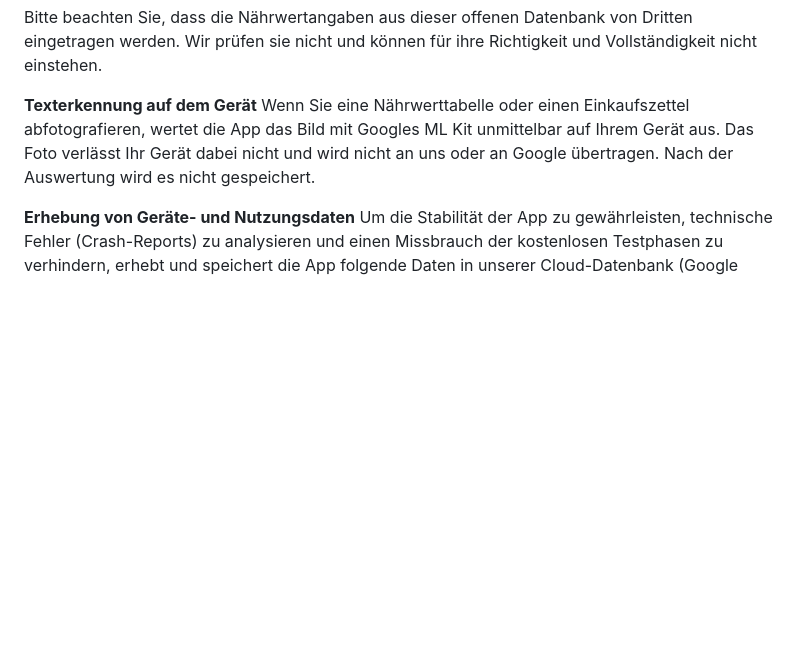
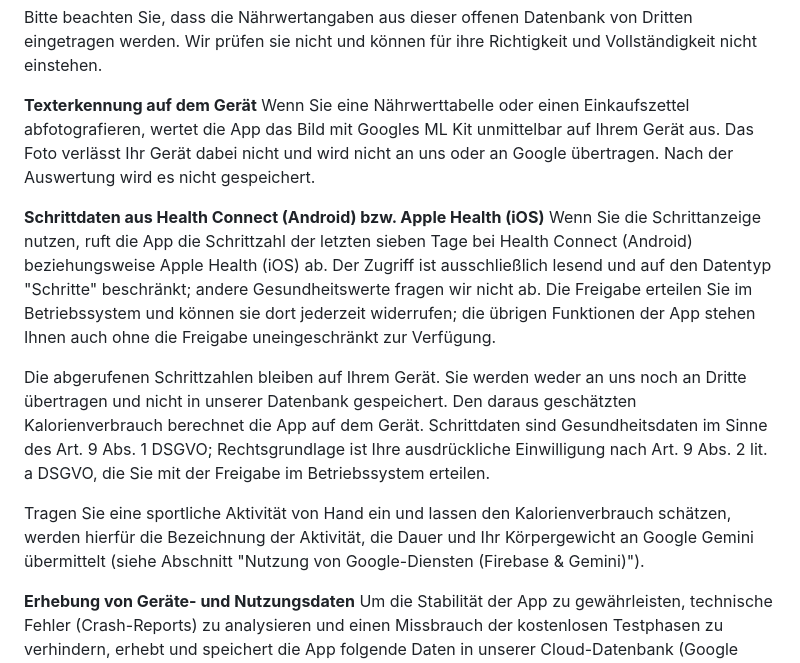
Before and after one commit to teuvex-app/kcalSync-website, a Markdown page: docs/privacy/privacy_policy_de.md, the part around the change. GitHub-like rendering; blank space fills up the shorter version.

```diff
--- a/docs/privacy/privacy_policy_de.md
+++ b/docs/privacy/privacy_policy_de.md
@@ -288,6 +288,13 @@ Bitte beachten Sie, dass die Nährwertangaben aus dieser offenen Datenbank von D
 **Texterkennung auf dem Gerät**
 Wenn Sie eine Nährwerttabelle oder einen Einkaufszettel abfotografieren, wertet die App das Bild mit Googles ML Kit unmittelbar auf Ihrem Gerät aus. Das Foto verlässt Ihr Gerät dabei nicht und wird nicht an uns oder an Google übertragen. Nach der Auswertung wird es nicht gespeichert.
 
+**Schrittdaten aus Health Connect (Android) bzw. Apple Health (iOS)**
+Wenn Sie die Schrittanzeige nutzen, ruft die App die Schrittzahl der letzten sieben Tage bei Health Connect (Android) beziehungsweise Apple Health (iOS) ab. Der Zugriff ist ausschließlich lesend und auf den Datentyp "Schritte" beschränkt; andere Gesundheitswerte fragen wir nicht ab. Die Freigabe erteilen Sie im Betriebssystem und können sie dort jederzeit widerrufen; die übrigen Funktionen der App stehen Ihnen auch ohne die Freigabe uneingeschränkt zur Verfügung.
+
+Die abgerufenen Schrittzahlen bleiben auf Ihrem Gerät. Sie werden weder an uns noch an Dritte übertragen und nicht in unserer Datenbank gespeichert. Den daraus geschätzten Kalorienverbrauch berechnet die App auf dem Gerät. Schrittdaten sind Gesundheitsdaten im Sinne des Art. 9 Abs. 1 DSGVO; Rechtsgrundlage ist Ihre ausdrückliche Einwilligung nach Art. 9 Abs. 2 lit. a DSGVO, die Sie mit der Freigabe im Betriebssystem erteilen.
+
+Tragen Sie eine sportliche Aktivität von Hand ein und lassen den Kalorienverbrauch schätzen, werden hierfür die Bezeichnung der Aktivität, die Dauer und Ihr Körpergewicht an Google Gemini übermittelt (siehe Abschnitt "Nutzung von Google-Diensten (Firebase & Gemini)").
+
 **Erhebung von Geräte- und Nutzungsdaten**
 Um die Stabilität der App zu gewährleisten, technische Fehler (Crash-Reports) zu analysieren und einen Missbrauch der kostenlosen Testphasen zu verhindern, erhebt und speichert die App folgende Daten in unserer Cloud-Datenbank (Google Firebase):
 • Gerätedaten: Modellname, Hersteller und eine anonymisierte Geräte-ID Ihres Smartphones.
```
Also changed, not shown: docs/privacy/privacy_policy_en.md (+7 -0 lines).
